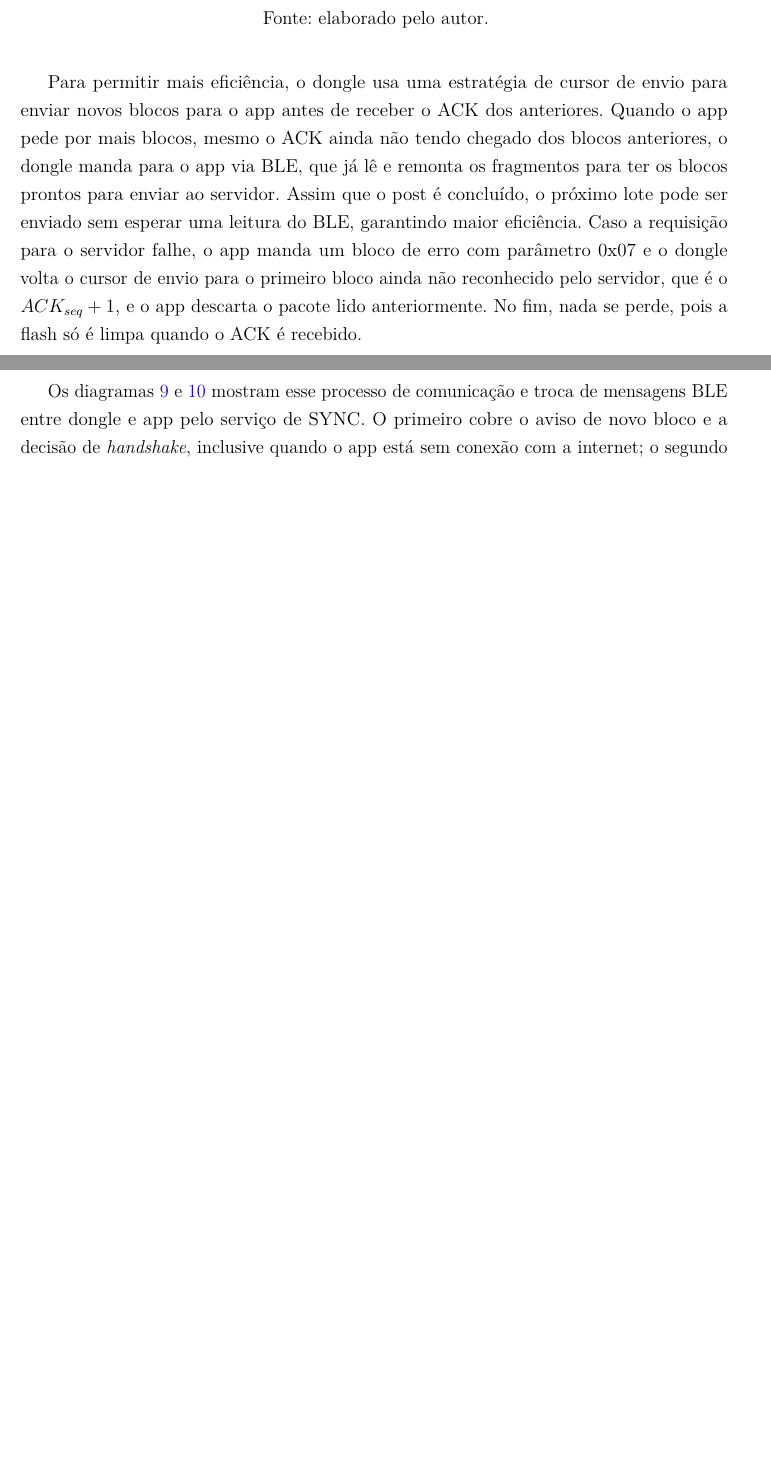
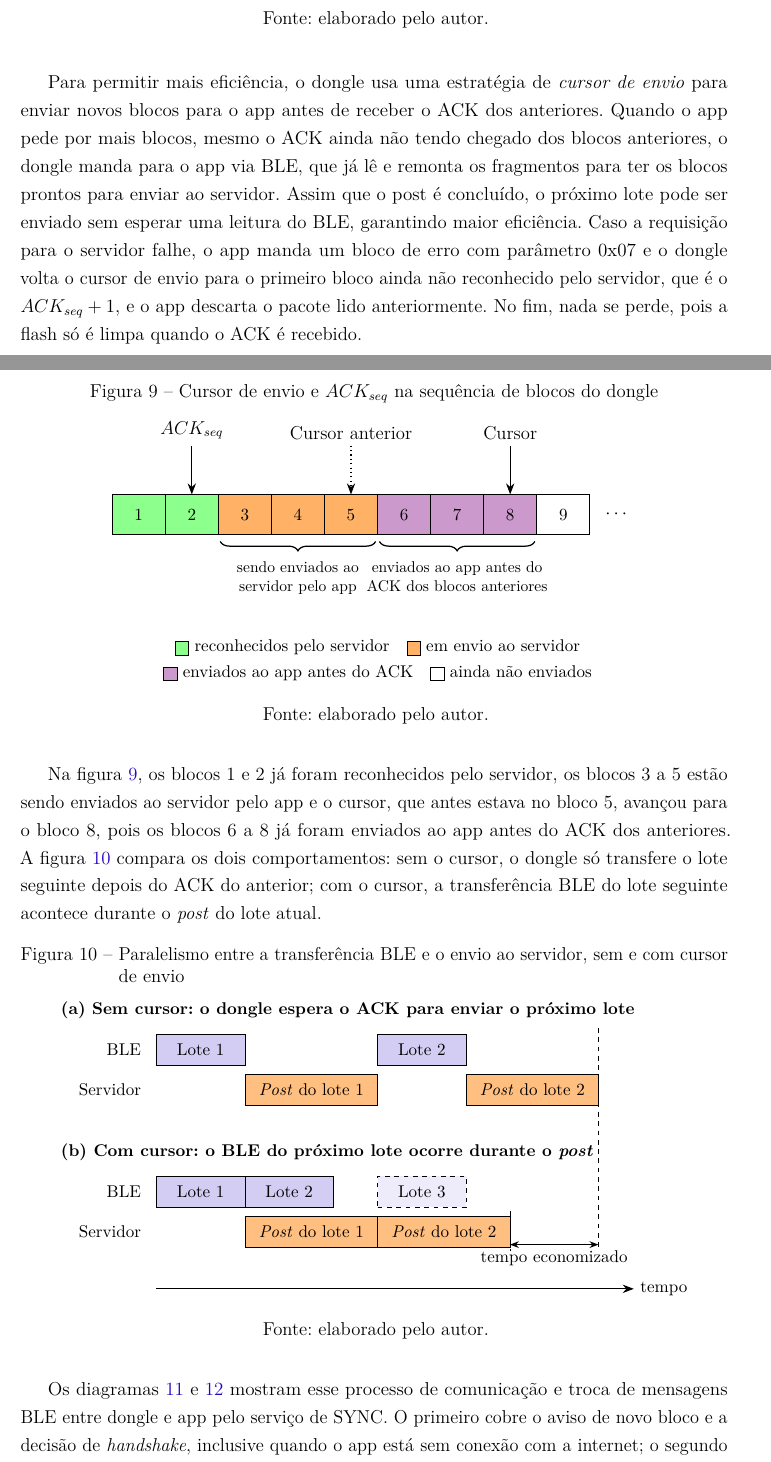
Before and after one commit to rodrigomarcolin/tccelta, a LaTeX thesis (latex/aux-docs/segunraca-dongle-server.tex): two parts of pages 19 and 20 of 23 before the commit and two parts of pages 19 and 20 of 24 after it, joined at a grey line, cut so that both start at the same text, the shorter picture padded with empty space. Compiled offline with pdfLaTeX.

Commit message:
feat: add cursor diagrams

```diff
--- a/latex/aux-docs/segunraca-dongle-server.tex
+++ b/latex/aux-docs/segunraca-dongle-server.tex
@@ -27,7 +27,7 @@
 \usepackage{microtype}
 \usepackage{longtable}
 \usepackage{tikz}
-\usetikzlibrary{decorations.pathreplacing,arrows.meta,positioning}
+\usetikzlibrary{decorations.pathreplacing,arrows.meta,positioning,calc}
 \usepackage{amsmath}
 \usepackage{float}
 \usepackage{array}
@@ -833,11 +833,112 @@ O bloco de erro carrega um byte que pode definir diferentes tipos de erros. Os e
 	\legend{Fonte: elaborado pelo autor.}
 \end{figure}
 
-Para permitir mais eficiência, o dongle usa uma estratégia de cursor de envio para enviar novos blocos para o app antes de receber o ACK dos anteriores.
+Para permitir mais eficiência, o dongle usa uma estratégia de \textit{cursor de envio} para enviar novos blocos para o app antes de receber o ACK dos anteriores.
 Quando o app pede por mais blocos, mesmo o ACK ainda não tendo chegado dos blocos anteriores, o dongle manda para o app via BLE, que já lê e remonta os fragmentos
 para ter os blocos prontos para enviar ao servidor. Assim que o post é concluído, o próximo lote pode ser enviado sem esperar uma leitura do BLE, garantindo maior eficiência.
 Caso a requisição para o servidor falhe, o app manda um bloco de erro com parâmetro 0x07 e o dongle volta o cursor de envio para o primeiro bloco ainda não reconhecido pelo servidor, que é o $ACK_{seq} + 1$,
 e o app descarta o pacote lido anteriormente. No fim, nada se perde, pois a flash só é limpa quando o ACK é recebido.
+
+\begin{figure}[H]
+	\centering
+	\caption{Cursor de envio e $ACK_{seq}$ na sequência de blocos do dongle}
+	\label{fig:cursor-envio}
+	\begin{tikzpicture}[
+			bloco/.style={draw, minimum width=1.2cm, minimum height=0.9cm, font=\small},
+			ack/.style={bloco, fill=green!45},
+			env/.style={bloco, fill=orange!60},
+			prox/.style={bloco, fill=violet!40},
+			pend/.style={bloco, fill=white},
+			seta/.style={-{Stealth[length=2.5mm]}, thick}
+		]
+		\foreach \i/\est in {1/ack, 2/ack, 3/env, 4/env, 5/env, 6/prox, 7/prox, 8/prox, 9/pend} {
+			\node[\est] (b\i) at (1.2*\i, 0) {\i};
+		}
+		\node[right=2mm of b9] {$\cdots$};
+
+		% ACK_seq
+		\draw[seta] ($(b2.north)+(0,1.1)$) -- (b2.north);
+		\node[above] at ($(b2.north)+(0,1.1)$) {$ACK_{seq}$};
+
+		% Cursor anterior (pontilhado)
+		\draw[seta, dotted] ($(b5.north)+(0,1.1)$) -- (b5.north);
+		\node[above] at ($(b5.north)+(0,1.1)$) {Cursor anterior};
+
+		% Cursor atual
+		\draw[seta] ($(b8.north)+(0,1.1)$) -- (b8.north);
+		\node[above] at ($(b8.north)+(0,1.1)$) {Cursor};
+
+		% Chave sobre os blocos em envio ao servidor
+		\draw[decorate, decoration={brace, amplitude=6pt, mirror}, thick]
+			($(b3.south west)+(0.05,-0.15)$) -- ($(b5.south east)+(-0.05,-0.15)$)
+			node[midway, below=9pt, align=center, font=\footnotesize]
+			{sendo enviados ao\\servidor pelo app};
+
+		% Chave sobre os blocos enviados antes do ACK
+		\draw[decorate, decoration={brace, amplitude=6pt, mirror}, thick]
+			($(b6.south west)+(0.05,-0.15)$) -- ($(b8.south east)+(-0.05,-0.15)$)
+			node[midway, below=9pt, align=center, font=\footnotesize]
+			{enviados ao app antes do\\ACK dos blocos anteriores};
+
+		% Legenda
+		\node[font=\small, align=center] at (6.6,-3.3) {%
+			\tikz[baseline=-0.5ex]\draw[fill=green!45] (0,-0.15) rectangle (0.3,0.15); reconhecidos pelo servidor\quad
+			\tikz[baseline=-0.5ex]\draw[fill=orange!60] (0,-0.15) rectangle (0.3,0.15); em envio ao servidor\\[1mm]
+			\tikz[baseline=-0.5ex]\draw[fill=violet!40] (0,-0.15) rectangle (0.3,0.15); enviados ao app antes do ACK\quad
+			\tikz[baseline=-0.5ex]\draw[fill=white] (0,-0.15) rectangle (0.3,0.15); ainda não enviados};
+	\end{tikzpicture}
+	\legend{Fonte: elaborado pelo autor.}
+\end{figure}
+
+Na figura \ref{fig:cursor-envio}, os blocos 1 e 2 já foram reconhecidos pelo servidor, os blocos 3 a 5 estão sendo enviados ao servidor pelo app e o cursor, que antes estava no bloco 5,
+avançou para o bloco 8, pois os blocos 6 a 8 já foram enviados ao app antes do ACK dos anteriores.
+A figura \ref{fig:cursor-paralelismo} compara os dois comportamentos: sem o cursor, o dongle só transfere o lote seguinte depois do ACK do anterior; com o cursor,
+a transferência BLE do lote seguinte acontece durante o \textit{post} do lote atual.
+
+\begin{figure}[H]
+	\centering
+	\caption{Paralelismo entre a transferência BLE e o envio ao servidor, sem e com cursor de envio}
+	\label{fig:cursor-paralelismo}
+	\begin{tikzpicture}[
+			lane/.style={font=\small, anchor=east},
+			ble/.style={draw, fill=blue!20, minimum height=0.7cm, anchor=west, font=\small, inner sep=0pt},
+			post/.style={draw, fill=orange!50, minimum height=0.7cm, anchor=west, font=\small, inner sep=0pt},
+			futuro/.style={draw, dashed, fill=blue!8, minimum height=0.7cm, anchor=west, font=\small, inner sep=0pt},
+			titulo/.style={font=\small\bfseries, anchor=west},
+			seta/.style={{Stealth[length=2mm]}-{Stealth[length=2mm]}, thick}
+		]
+		\def\tlbox#1#2#3#4#5{\node[#1, minimum width=#4cm] at (#2,#3) {#5};}
+
+		% (a) sem cursor
+		\node[titulo] at (-2.3,0.9) {(a) Sem cursor: o dongle espera o ACK para enviar o próximo lote};
+		\node[lane] at (-0.2,0) {BLE};
+		\node[lane] at (-0.2,-0.9) {Servidor};
+		\tlbox{ble}{0}{0}{2}{Lote 1}
+		\tlbox{post}{2}{-0.9}{3}{\textit{Post} do lote 1}
+		\tlbox{ble}{5}{0}{2}{Lote 2}
+		\tlbox{post}{7}{-0.9}{3}{\textit{Post} do lote 2}
+
+		% (b) com cursor
+		\node[titulo] at (-2.3,-2.3) {(b) Com cursor: o BLE do próximo lote ocorre durante o \textit{post}};
+		\node[lane] at (-0.2,-3.2) {BLE};
+		\node[lane] at (-0.2,-4.1) {Servidor};
+		\tlbox{ble}{0}{-3.2}{2}{Lote 1}
+		\tlbox{post}{2}{-4.1}{3}{\textit{Post} do lote 1}
+		\tlbox{ble}{2}{-3.2}{2}{Lote 2}
+		\tlbox{post}{5}{-4.1}{3}{\textit{Post} do lote 2}
+		\tlbox{futuro}{5}{-3.2}{2}{Lote 3}
+
+		% Comparação de tempo
+		\draw[dashed] (10,0.5) -- (10,-4.55);
+		\draw[dashed] (8,-3.65) -- (8,-4.55);
+		\draw[seta] (8,-4.4) -- (10,-4.4);
+		\node[font=\small, below] at (9,-4.4) {tempo economizado};
+
+		% Eixo do tempo
+		\draw[-{Stealth[length=2.5mm]}, thick] (0,-5.4) -- (10.8,-5.4) node[right, font=\small] {tempo};
+	\end{tikzpicture}
+	\legend{Fonte: elaborado pelo autor.}
+\end{figure}
 
 Os diagramas \ref{seq:aviso-novo-bloco} e \ref{seq:lote-envio} mostram esse processo de comunicação e troca de mensagens BLE entre dongle e app pelo serviço de SYNC.
 O primeiro cobre o aviso de novo bloco e a decisão de \textit{handshake}, inclusive quando o app está sem conexão com a internet; o segundo cobre o pedido de lote,
```
Also changed, not shown: esp32-firmware/beamng/protocol/README.md, esp32-firmware/beamng/socket/README.md.
